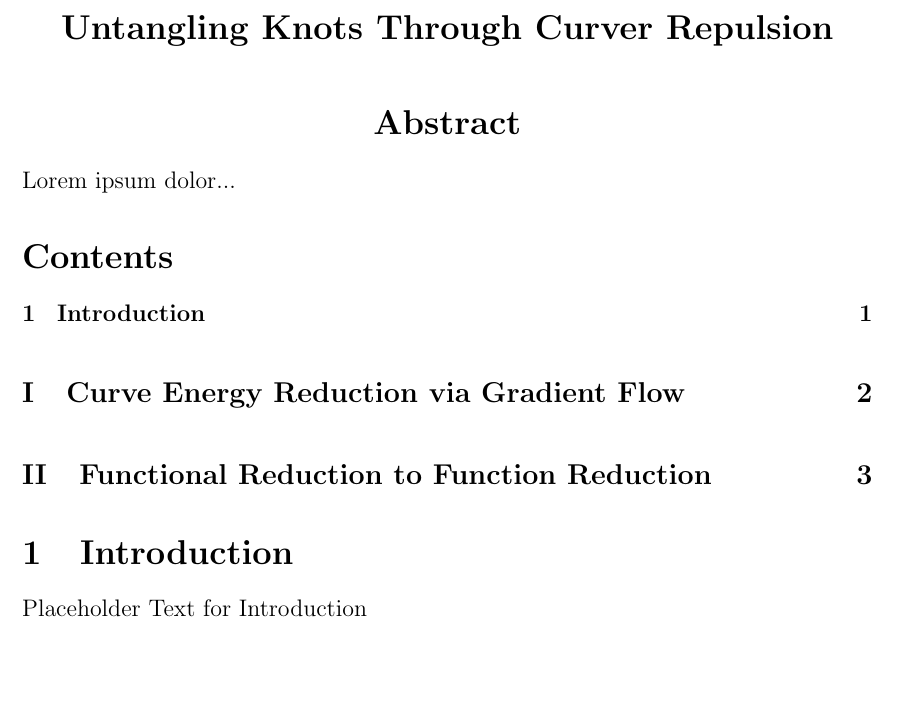
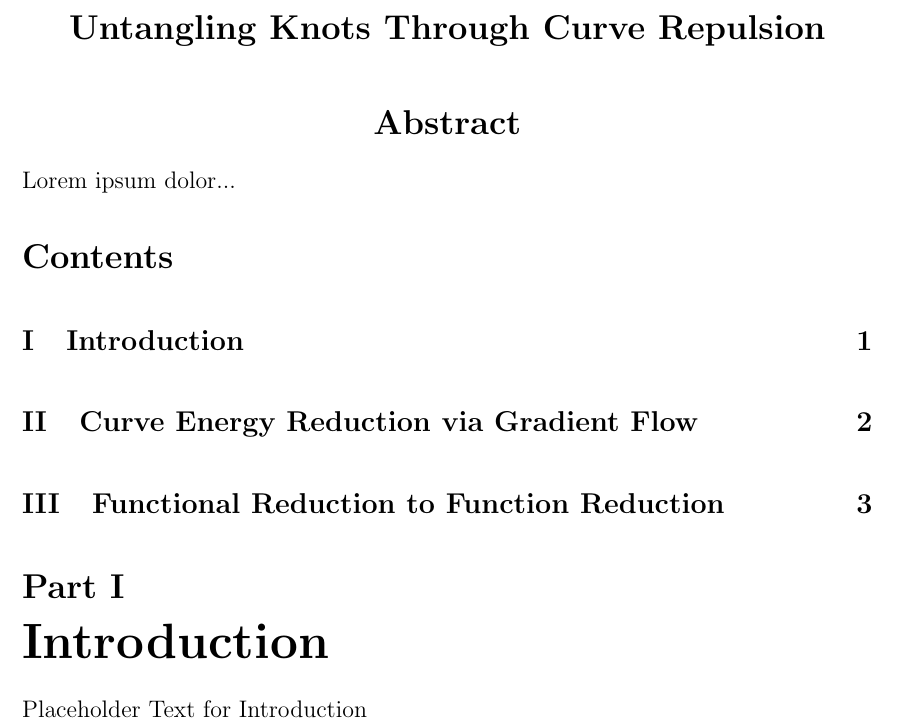
Before and after one commit to pauljoohyunkim/partC_Dissertation, a LaTeX thesis (dissertation/dissertation.tex): part of page 2 of 4, cut so that both start at the same text, the shorter picture padded with empty space. Compiled offline with pdfLaTeX.

Commit message:
Fixed an embarrassing error in the title

```diff
--- a/dissertation/dissertation.tex
+++ b/dissertation/dissertation.tex
@@ -6,10 +6,7 @@
 %
 \documentclass[a4paper, 12pt]{article}
 
-\title{Untangling Knots Through Curve Repulsion}
-\author{}
-
-\newcommand{\titlename}{Untangling Knots Through Curver Repulsion}
+\newcommand{\titlename}{Untangling Knots Through Curve Repulsion}
 
 \usepackage[backend=biber]{biblatex}
 \addbibresource{bibliography.bib}
@@ -30,7 +27,7 @@
 \subfile{sections/cover}
 \subfile{sections/abstract}
 \tableofcontents
-\section{Introduction}
+\part{Introduction}
 \subfile{sections/introduction}
 
 Something \cite{YSC2021}
```
Also changed, not shown: dissertation/dissertation.pdf.
